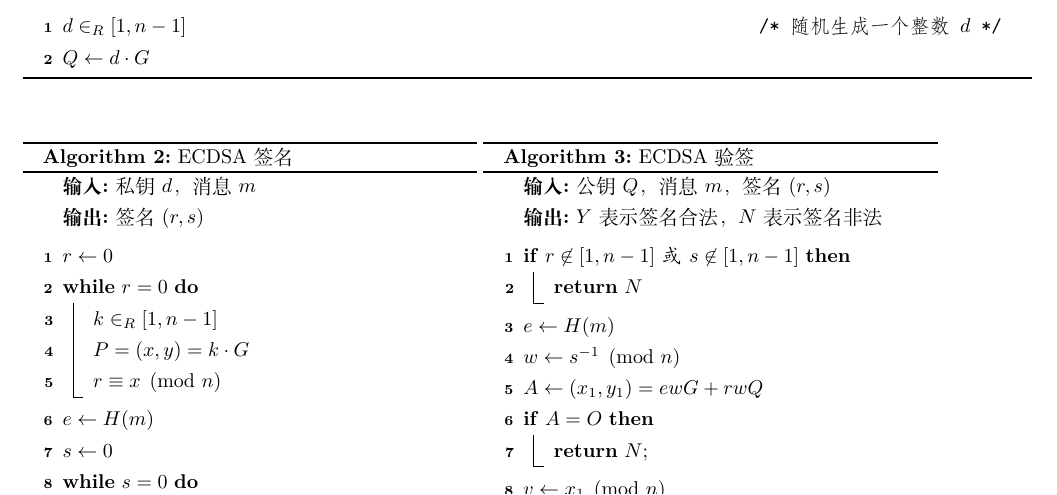
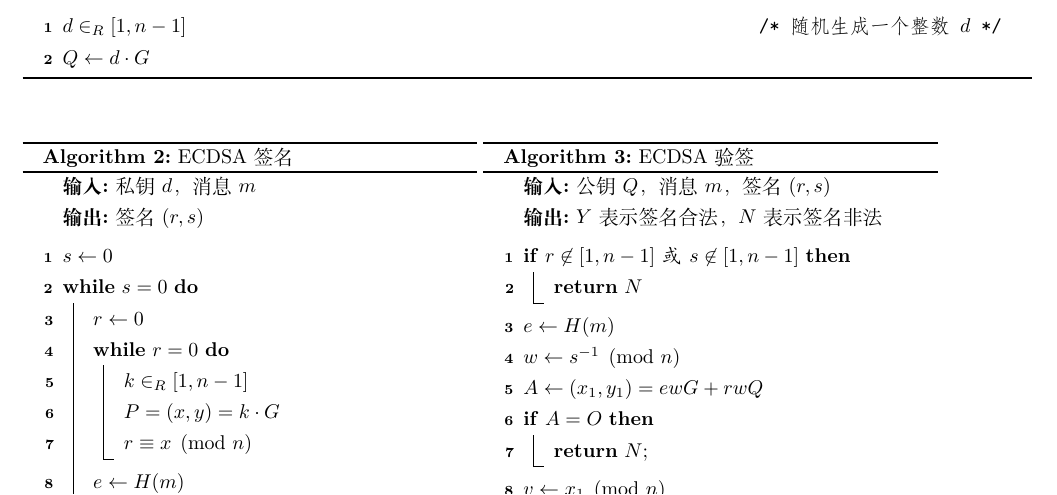
Before and after one commit to sammy00/30-minutes-of-blockchain, a LaTeX document (crypto/ecdsa/doc.tex): part of page 1 of 2, cut so that both start at the same text. Compiled offline with XeLaTeX.

Commit message:
fix the error algo in docs for ECDSA

```diff
--- a/crypto/ecdsa/doc.tex
+++ b/crypto/ecdsa/doc.tex
@@ -101,15 +101,16 @@ ECDSA基于素数域的椭圆曲线，相关参数如\tablename~\ref{tab-param}
     \Output{签名\((r,s)\)}
     \BlankLine
 
-    \(r\leftarrow 0\)\;
-    \While{\(r=0\)}{
-      \(k\in_R [1,n-1]\)\;
-      \(P=(x,y)=k\cdot G\)\;
-      \(r\equiv x\pmod{n}\)\;
-    }
-    \(e\leftarrow H(m)\)\;
     \(s\leftarrow 0\)\;
     \While{\(s=0\)}{
+      \(r\leftarrow 0\)\;
+      \While{\(r=0\)}{
+        \(k\in_R [1,n-1]\)\;
+        \(P=(x,y)=k\cdot G\)\;
+        \(r\equiv x\pmod{n}\)\;
+      }
+      \(e\leftarrow H(m)\)\;
+
       \(s\leftarrow k^{-1}(e+d\cdot r)\pmod{n}\)\;
     }
 
```
Also changed, not shown: crypto/ecdsa/doc.pdf.
